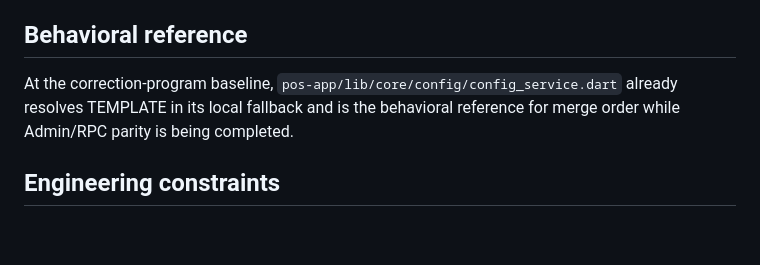
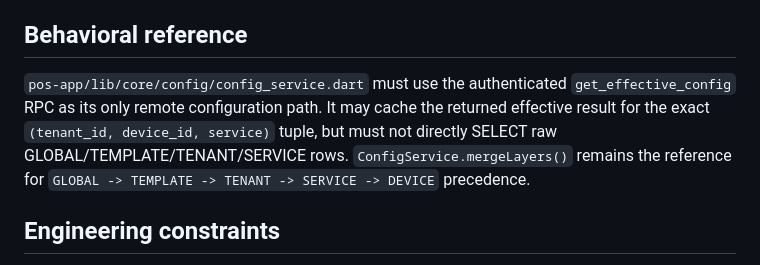
Before and after one commit to Andisatriawan/Berkahtigaputeri, a Markdown page: AGENTS.md, the part around the change. Drawn GitHub-style; blank space fills up the shorter version.

Commit message:
docs(security): align phase 5 auth and config access contract

```diff
--- a/AGENTS.md
+++ b/AGENTS.md
@@ -65,7 +65,7 @@ For one `(tenant_id, device_id, service)` request, merge only the requested serv
 
 ## Behavioral reference
 
-At the correction-program baseline, `pos-app/lib/core/config/config_service.dart` already resolves TEMPLATE in its local fallback and is the behavioral reference for merge order while Admin/RPC parity is being completed.
+`pos-app/lib/core/config/config_service.dart` must use the authenticated `get_effective_config` RPC as its only remote configuration path. It may cache the returned effective result for the exact `(tenant_id, device_id, service)` tuple, but must not directly SELECT raw GLOBAL/TEMPLATE/TENANT/SERVICE rows. `ConfigService.mergeLayers()` remains the reference for `GLOBAL -> TEMPLATE -> TENANT -> SERVICE -> DEVICE` precedence.
 
 ## Engineering constraints
 
```
